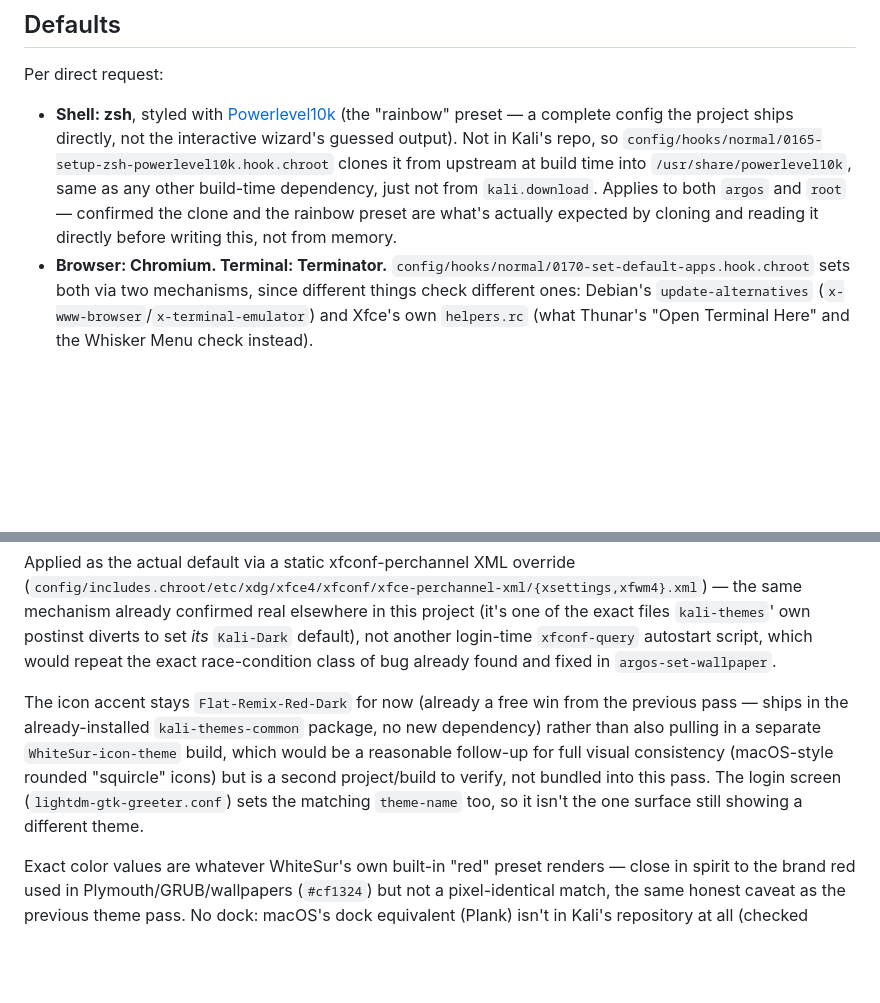
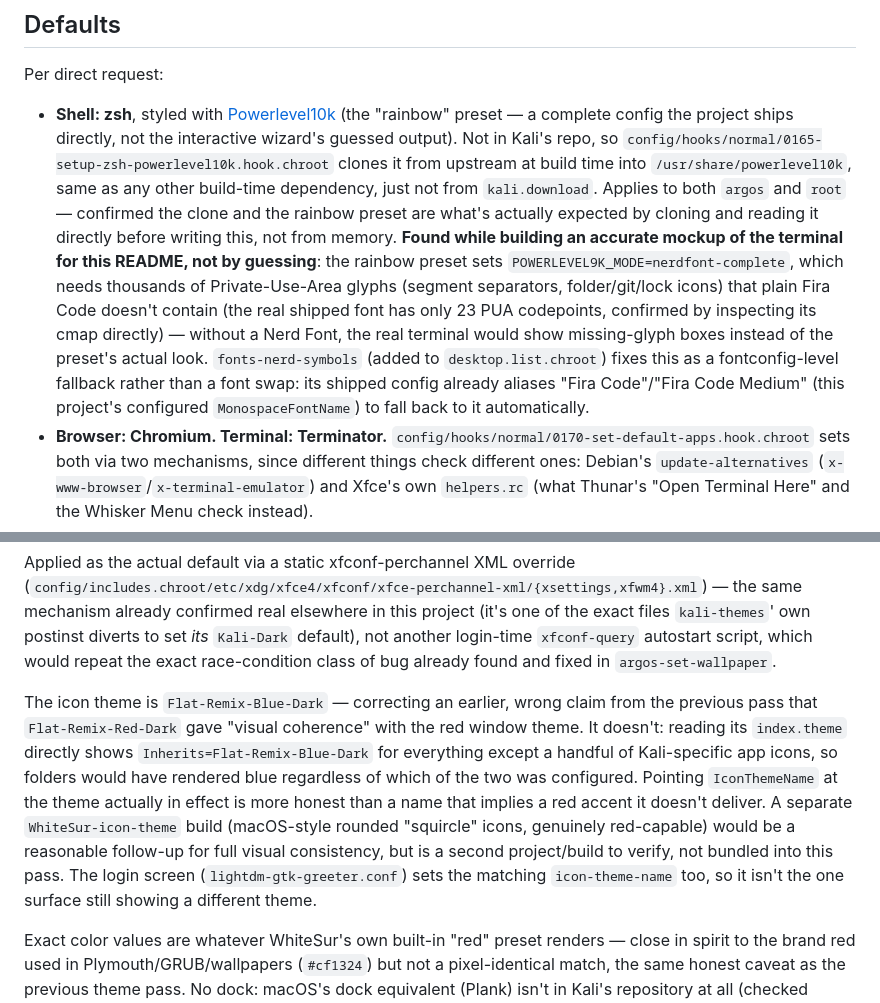
Before and after one commit to Andrelleite/ArgOS, a Markdown page: README.md, 2 parts joined by grey strips. Rendered like a GitHub page; blank space fills up the shorter version.

```diff
--- a/README.md
+++ b/README.md
@@ -438,7 +438,18 @@ Per direct request:
   as any other build-time dependency, just not from `kali.download`.
   Applies to both `argos` and `root` — confirmed the clone and the
   rainbow preset are what's actually expected by cloning and reading it
-  directly before writing this, not from memory.
+  directly before writing this, not from memory. **Found while building
+  an accurate mockup of the terminal for this README, not by guessing**:
+  the rainbow preset sets `POWERLEVEL9K_MODE=nerdfont-complete`, which
+  needs thousands of Private-Use-Area glyphs (segment separators,
+  folder/git/lock icons) that plain Fira Code doesn't contain (the real
+  shipped font has only 23 PUA codepoints, confirmed by inspecting its
+  cmap directly) — without a Nerd Font, the real terminal would show
+  missing-glyph boxes instead of the preset's actual look.
+  `fonts-nerd-symbols` (added to `desktop.list.chroot`) fixes this as a
+  fontconfig-level fallback rather than a font swap: its shipped config
+  already aliases "Fira Code"/"Fira Code Medium" (this project's
+  configured `MonospaceFontName`) to fall back to it automatically.
 - **Browser: Chromium. Terminal: Terminator.**
   `config/hooks/normal/0170-set-default-apps.hook.chroot` sets both via
   two mechanisms, since different things check different ones:
@@ -650,15 +701,20 @@ override
 autostart script, which would repeat the exact race-condition class of
 bug already found and fixed in `argos-set-wallpaper`.
 
-The icon accent stays `Flat-Remix-Red-Dark` for now (already a free
-win from the previous pass — ships in the already-installed
-`kali-themes-common` package, no new dependency) rather than also
-pulling in a separate `WhiteSur-icon-theme` build, which would be a
-reasonable follow-up for full visual consistency (macOS-style rounded
-"squircle" icons) but is a second project/build to verify, not bundled
-into this pass. The login screen (`lightdm-gtk-greeter.conf`) sets the
-matching `theme-name` too, so it isn't the one surface still showing a
-different theme.
+The icon theme is `Flat-Remix-Blue-Dark` — correcting an earlier,
+wrong claim from the previous pass that `Flat-Remix-Red-Dark` gave
+"visual coherence" with the red window theme. It doesn't: reading its
+`index.theme` directly shows `Inherits=Flat-Remix-Blue-Dark` for
+everything except a handful of Kali-specific app icons, so folders
+would have rendered blue regardless of which of the two was
+configured. Pointing `IconThemeName` at the theme actually in effect
+is more honest than a name that implies a red accent it doesn't
+deliver. A separate `WhiteSur-icon-theme` build (macOS-style rounded
+"squircle" icons, genuinely red-capable) would be a reasonable
+follow-up for full visual consistency, but is a second project/build
+to verify, not bundled into this pass. The login screen
+(`lightdm-gtk-greeter.conf`) sets the matching `icon-theme-name` too,
+so it isn't the one surface still showing a different theme.
 
 Exact color values are whatever WhiteSur's own built-in "red" preset
 renders — close in spirit to the brand red used in Plymouth/GRUB/wallpapers
```
Also changed, not shown: other parts of README.md (+56 -16 lines), assets/argos-theme-mockup.png, 3 other files.
